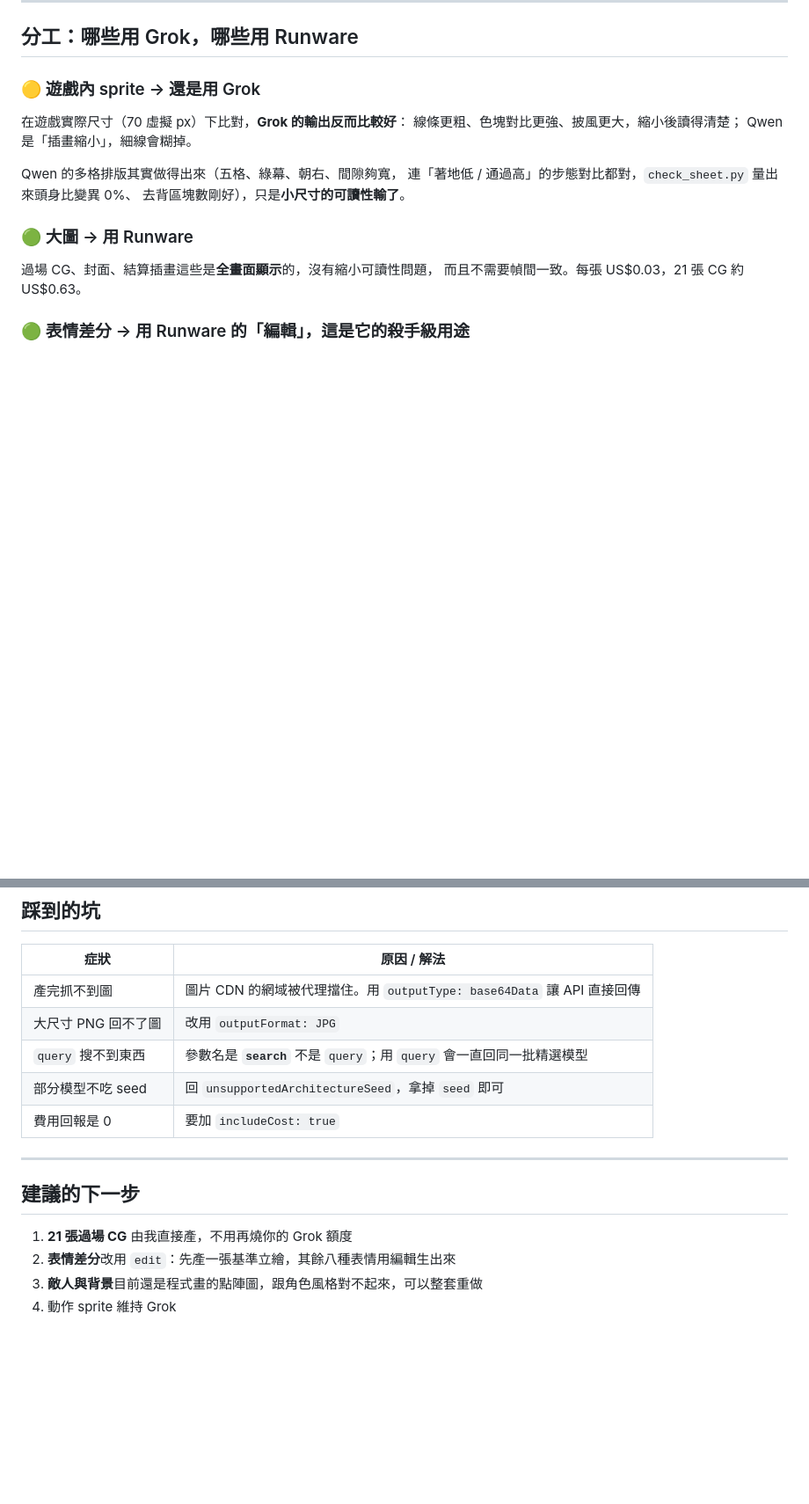
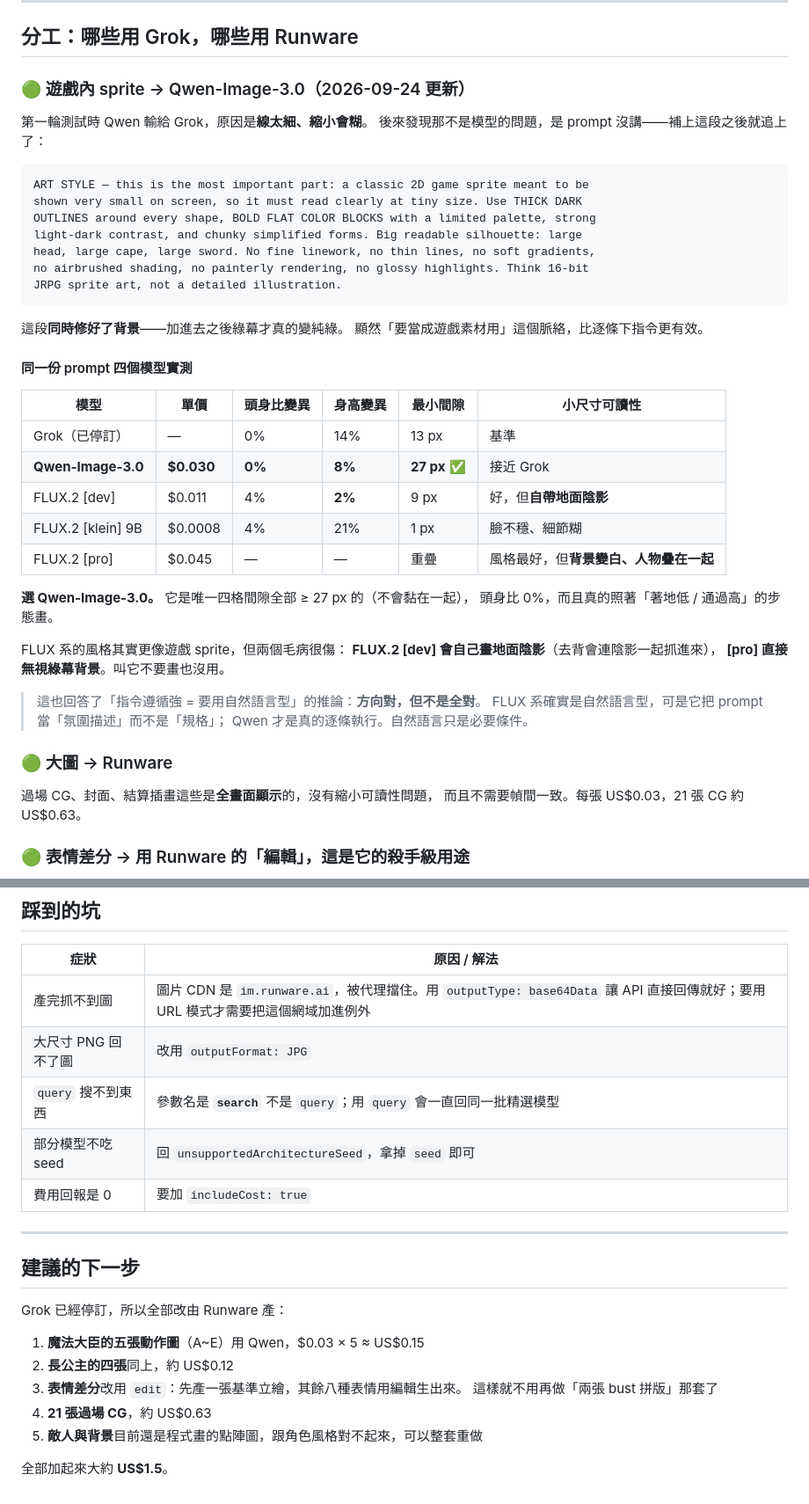
Before and after one commit to bobe2510/Mobilegamedevalter, a Markdown page: assets/character/RUNWARE.md, 2 parts joined by grey strips. Shown at 88% size. GitHub-like rendering; blank space fills up the shorter version.

Commit message:
docs: 改用 Qwen 產動作 sprite，四個模型的實測數據
Grok 停訂，所以重測 sprite 該用哪個模型。第一輪 Qwen 輸給 Grok 是因為
線太細、縮小會糊——後來發現那不是模型問題，是 prompt 沒講。補上一段
「這是要縮很小顯示的遊戲 sprite，所以要粗黑邊、大色塊、強對比、
簡化造型」之後就追上了，而且這段同時修好了背景（加進去綠幕才真的變純綠）。
「要當成遊戲素材用」這個脈絡比逐條下指令有效。

同一份 prompt 四個模型的實測：

  模型              單價      頭身比  身高   最小間隙
  Qwen-Image-3.0   $0.030    0%     8%    27px  ← 採用
  FLUX.2 [dev]     $0.011    4%     2%     9px  自帶地面陰影
  FLUX.2 [klein]   $0.0008   4%    21%     1px  臉不穩
  FLUX.2 [pro]     $0.045    —      —     重疊  無視綠幕

選 Qwen：唯一間隙全部 ≥27px 不會黏在一起的，頭身比 0%，而且真的照著
「著地低 / 通過高」的步態畫。FLUX 系風格其實更像遊戲 sprite，但 dev 會
自己畫地面陰影、pro 直接無視背景指令，叫它不要畫也沒用。

順帶修正一個推論：「指令遵循強要用自然語言型」方向對但不全對——
FLUX 也是自然語言型，可是它把 prompt 當氛圍描述而不是規格，
Qwen 才是逐條執行。自然語言只是必要條件。

也記下圖片 CDN 是 im.runware.ai。

Co-Authored-By: Claude Opus 5 <noreply@anthropic.com>
Claude-Session: https://claude.ai/code/session_015KdV9rzzxhngxWRbvtQ9iL

````diff
--- a/assets/character/RUNWARE.md
+++ b/assets/character/RUNWARE.md
@@ -21,17 +21,46 @@
 
 ## 分工：哪些用 Grok，哪些用 Runware
 
-### 🟡 遊戲內 sprite → 還是用 Grok
+### 🟢 遊戲內 sprite → Qwen-Image-3.0（2026-09-24 更新）
 
-在遊戲實際尺寸（70 虛擬 px）下比對，**Grok 的輸出反而比較好**：
-線條更粗、色塊對比更強、披風更大，縮小後讀得清楚；
-Qwen 是「插畫縮小」，細線會糊掉。
+第一輪測試時 Qwen 輸給 Grok，原因是**線太細、縮小會糊**。
+後來發現那不是模型的問題，是 prompt 沒講——補上這段之後就追上了：
 
-Qwen 的多格排版其實做得出來（五格、綠幕、朝右、間隙夠寬，
-連「著地低 / 通過高」的步態對比都對，`check_sheet.py` 量出來頭身比變異 0%、
-去背區塊數剛好），只是**小尺寸的可讀性輸了**。
+```
+ART STYLE — this is the most important part: a classic 2D game sprite meant to be
+shown very small on screen, so it must read clearly at tiny size. Use THICK DARK
+OUTLINES around every shape, BOLD FLAT COLOR BLOCKS with a limited palette, strong
+light-dark contrast, and chunky simplified forms. Big readable silhouette: large
+head, large cape, large sword. No fine linework, no thin lines, no soft gradients,
+no airbrushed shading, no painterly rendering, no glossy highlights. Think 16-bit
+JRPG sprite art, not a detailed illustration.
+```
 
-### 🟢 大圖 → 用 Runware
+這段**同時修好了背景**——加進去之後綠幕才真的變純綠。
+顯然「要當成遊戲素材用」這個脈絡，比逐條下指令更有效。
+
+#### 同一份 prompt 四個模型實測
+
+| 模型 | 單價 | 頭身比變異 | 身高變異 | 最小間隙 | 小尺寸可讀性 |
+|---|---|---|---|---|---|
+| Grok（已停訂） | — | 0% | 14% | 13 px | 基準 |
+| **Qwen-Image-3.0** | **$0.030** | **0%** | **8%** | **27 px** ✅ | 接近 Grok |
+| FLUX.2 [dev] | $0.011 | 4% | **2%** | 9 px | 好，但**自帶地面陰影** |
+| FLUX.2 [klein] 9B | $0.0008 | 4% | 21% | 1 px | 臉不穩、細節糊 |
+| FLUX.2 [pro] | $0.045 | — | — | 重疊 | 風格最好，但**背景變白、人物疊在一起** |
+
+**選 Qwen-Image-3.0。** 它是唯一四格間隙全部 ≥ 27 px 的（不會黏在一起），
+頭身比 0%，而且真的照著「著地低 / 通過高」的步態畫。
+
+FLUX 系的風格其實更像遊戲 sprite，但兩個毛病很傷：
+**FLUX.2 [dev] 會自己畫地面陰影**（去背會連陰影一起抓進來），
+**[pro] 直接無視綠幕背景**。叫它不要畫也沒用。
+
+> 這也回答了「指令遵循強 = 要用自然語言型」的推論：**方向對，但不是全對**。
+> FLUX 系確實是自然語言型，可是它把 prompt 當「氛圍描述」而不是「規格」；
+> Qwen 才是真的逐條執行。自然語言只是必要條件。
+
+### 🟢 大圖 → Runware
 
 過場 CG、封面、結算插畫這些是**全畫面顯示**的，沒有縮小可讀性問題，
 而且不需要幀間一致。每張 US$0.03，21 張 CG 約 US$0.63。
@@ -61,7 +90,7 @@ python3 tools/runware.py edit src.jpg out.jpg \
 
 | 症狀 | 原因 / 解法 |
 |---|---|
-| 產完抓不到圖 | 圖片 CDN 的網域被代理擋住。用 `outputType: base64Data` 讓 API 直接回傳 |
+| 產完抓不到圖 | 圖片 CDN 是 `im.runware.ai`，被代理擋住。用 `outputType: base64Data` 讓 API 直接回傳就好；要用 URL 模式才需要把這個網域加進例外 |
 | 大尺寸 PNG 回不了圖 | 改用 `outputFormat: JPG` |
 | `query` 搜不到東西 | 參數名是 **`search`** 不是 `query`；用 `query` 會一直回同一批精選模型 |
 | 部分模型不吃 seed | 回 `unsupportedArchitectureSeed`，拿掉 `seed` 即可 |
@@ -71,7 +100,13 @@ python3 tools/runware.py edit src.jpg out.jpg \
 
 ## 建議的下一步
 
-1. **21 張過場 CG** 由我直接產，不用再燒你的 Grok 額度
-2. **表情差分**改用 `edit`：先產一張基準立繪，其餘八種表情用編輯生出來
-3. **敵人與背景**目前還是程式畫的點陣圖，跟角色風格對不起來，可以整套重做
-4. 動作 sprite 維持 Grok
+Grok 已經停訂，所以全部改由 Runware 產：
+
+1. **魔法大臣的五張動作圖**（A~E）用 Qwen，$0.03 × 5 ≈ US$0.15
+2. **長公主的四張**同上，約 US$0.12
+3. **表情差分**改用 `edit`：先產一張基準立繪，其餘八種表情用編輯生出來。
+   這樣就不用再做「兩張 bust 拼版」那套了
+4. **21 張過場 CG**，約 US$0.63
+5. **敵人與背景**目前還是程式畫的點陣圖，跟角色風格對不起來，可以整套重做
+
+全部加起來大約 **US$1.5**。
````
